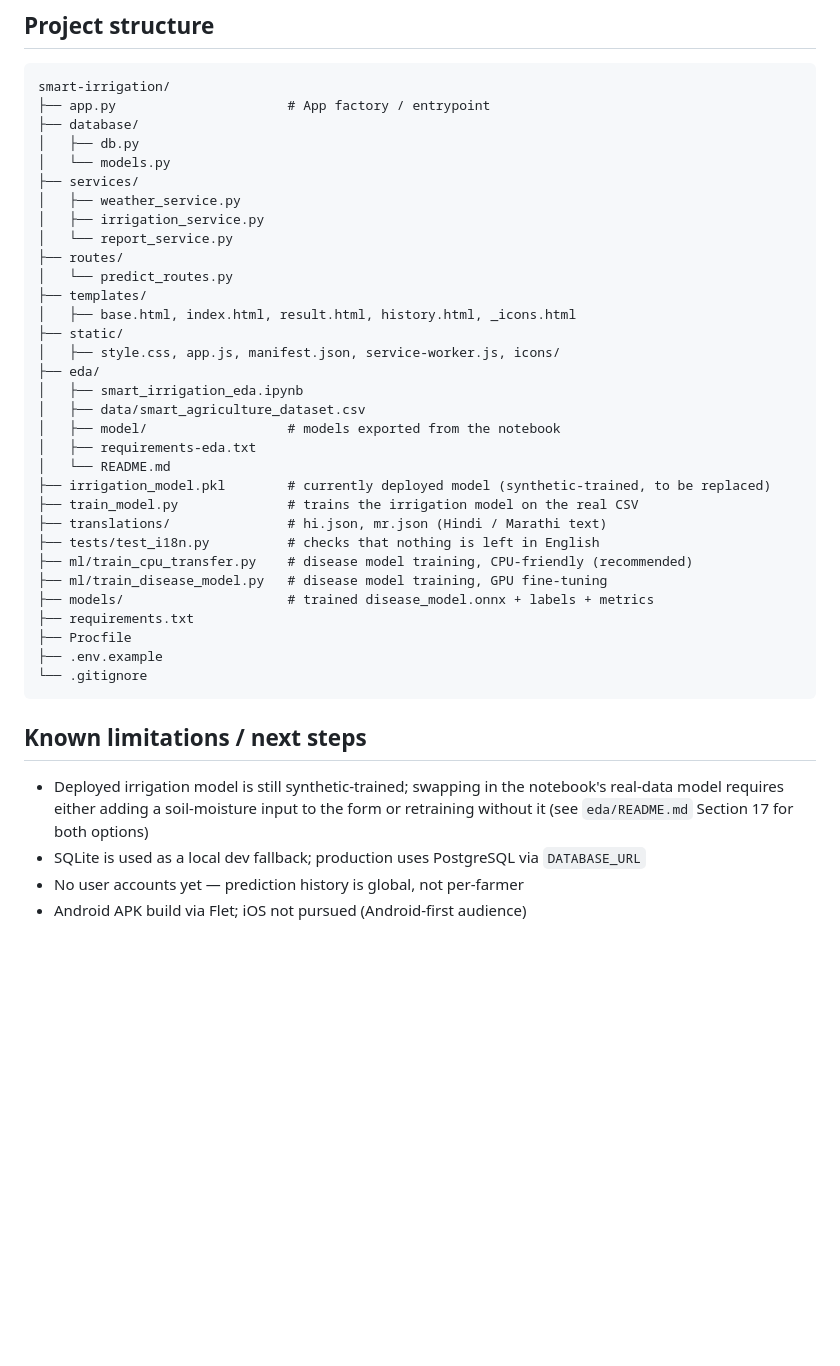
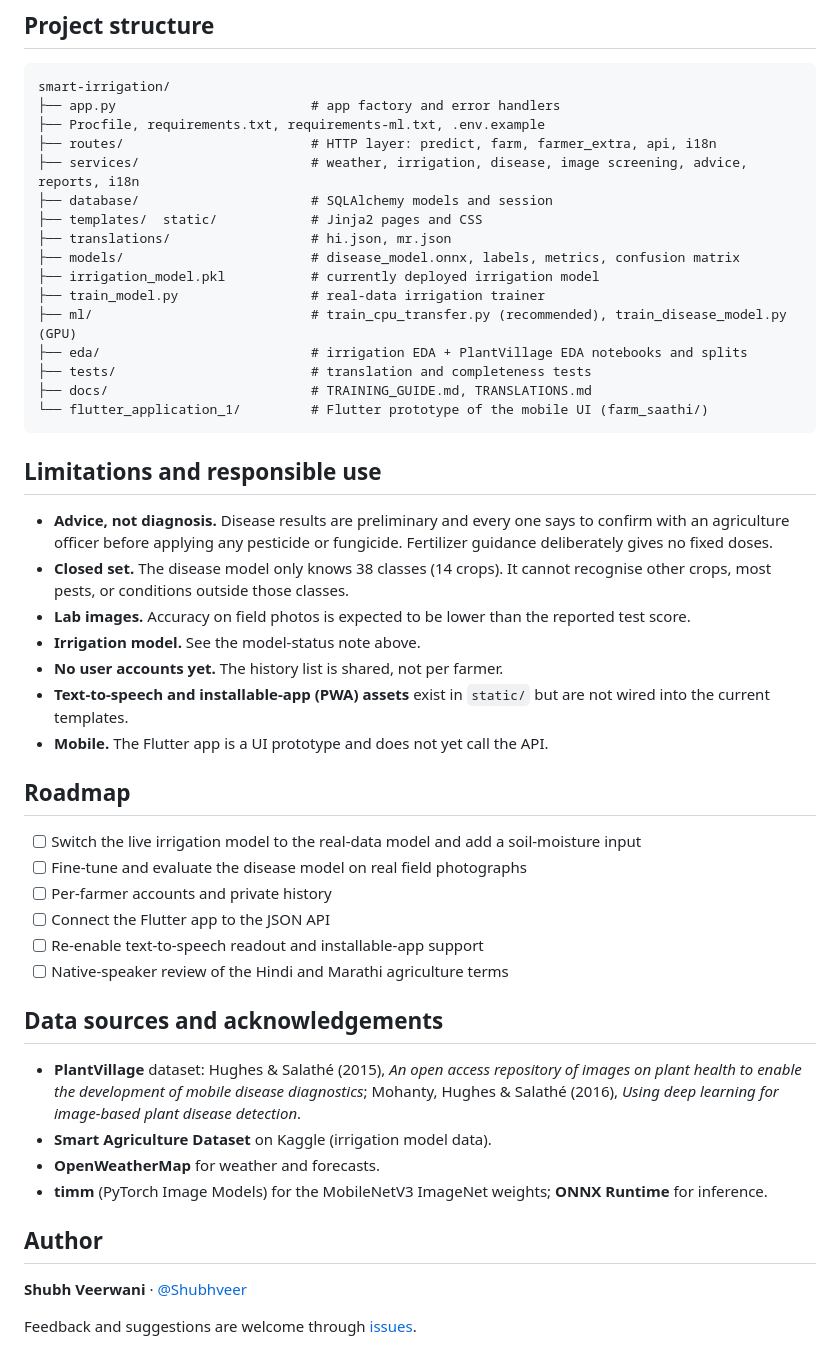
Before and after one commit to Shubhveer/smart-irrigation, a Markdown page: README.md, the part around one of its changes. Drawn GitHub-style; blank space fills up the shorter version.

````diff
--- a/README.md
+++ b/README.md
@@ -131,45 +227,54 @@ language: `docs/TRANSLATIONS.md`. Check completeness with `python -m unittest te
 
 ```
 smart-irrigation/
-├── app.py                      # App factory / entrypoint
-├── database/
-│   ├── db.py
-│   └── models.py
-├── services/
-│   ├── weather_service.py
-│   ├── irrigation_service.py
-│   └── report_service.py
-├── routes/
-│   └── predict_routes.py
-├── templates/
-│   ├── base.html, index.html, result.html, history.html, _icons.html
-├── static/
-│   ├── style.css, app.js, manifest.json, service-worker.js, icons/
-├── eda/
-│   ├── smart_irrigation_eda.ipynb
-│   ├── data/smart_agriculture_dataset.csv
-│   ├── model/                  # models exported from the notebook
-│   ├── requirements-eda.txt
-│   └── README.md
-├── irrigation_model.pkl        # currently deployed model (synthetic-trained, to be replaced)
-├── train_model.py              # trains the irrigation model on the real CSV
-├── translations/               # hi.json, mr.json (Hindi / Marathi text)
-├── tests/test_i18n.py          # checks that nothing is left in English
-├── ml/train_cpu_transfer.py    # disease model training, CPU-friendly (recommended)
-├── ml/train_disease_model.py   # disease model training, GPU fine-tuning
-├── models/                     # trained disease_model.onnx + labels + metrics
-├── requirements.txt
-├── Procfile
-├── .env.example
-└── .gitignore
+├── app.py                         # app factory and error handlers
+├── Procfile, requirements.txt, requirements-ml.txt, .env.example
+├── routes/                        # HTTP layer: predict, farm, farmer_extra, api, i18n
+├── services/                      # weather, irrigation, disease, image screening, advice, reports, i18n
+├── database/                      # SQLAlchemy models and session
+├── templates/  static/            # Jinja2 pages and CSS
+├── translations/                  # hi.json, mr.json
+├── models/                        # disease_model.onnx, labels, metrics, confusion matrix
+├── irrigation_model.pkl           # currently deployed irrigation model
+├── train_model.py                 # real-data irrigation trainer
+├── ml/                            # train_cpu_transfer.py (recommended), train_disease_model.py (GPU)
+├── eda/                           # irrigation EDA + PlantVillage EDA notebooks and splits
+├── tests/                         # translation and completeness tests
+├── docs/                          # TRAINING_GUIDE.md, TRANSLATIONS.md
+└── flutter_application_1/         # Flutter prototype of the mobile UI (farm_saathi/)
 ```
 
-## Known limitations / next steps
+## Limitations and responsible use
 
-- Deployed irrigation model is still synthetic-trained; swapping in the notebook's
-  real-data model requires either adding a soil-moisture input to the form or
-  retraining without it (see `eda/README.md` Section 17 for both options)
-- SQLite is used as a local dev fallback; production uses PostgreSQL via
-  `DATABASE_URL`
-- No user accounts yet — prediction history is global, not per-farmer
-- Android APK build via Flet; iOS not pursued (Android-first audience)
+- **Advice, not diagnosis.** Disease results are preliminary and every one says to confirm with an agriculture officer before
+  applying any pesticide or fungicide. Fertilizer guidance deliberately gives no fixed doses.
+- **Closed set.** The disease model only knows 38 classes (14 crops). It cannot recognise other crops, most pests, or
+  conditions outside those classes.
+- **Lab images.** Accuracy on field photos is expected to be lower than the reported test score.
+- **Irrigation model.** See the model-status note above.
+- **No user accounts yet.** The history list is shared, not per farmer.
+- **Text-to-speech and installable-app (PWA) assets** exist in `static/` but are not wired into the current templates.
+- **Mobile.** The Flutter app is a UI prototype and does not yet call the API.
+
+## Roadmap
+
+- [ ] Switch the live irrigation model to the real-data model and add a soil-moisture input
+- [ ] Fine-tune and evaluate the disease model on real field photographs
+- [ ] Per-farmer accounts and private history
+- [ ] Connect the Flutter app to the JSON API
+- [ ] Re-enable text-to-speech readout and installable-app support
+- [ ] Native-speaker review of the Hindi and Marathi agriculture terms
+
+## Data sources and acknowledgements
+
+- **PlantVillage** dataset: Hughes & Salathé (2015), *An open access repository of images on plant health to enable the development
+  of mobile disease diagnostics*; Mohanty, Hughes & Salathé (2016), *Using deep learning for image-based plant disease detection*.
+- **Smart Agriculture Dataset** on Kaggle (irrigation model data).
+- **OpenWeatherMap** for weather and forecasts.
+- **timm** (PyTorch Image Models) for the MobileNetV3 ImageNet weights; **ONNX Runtime** for inference.
+
+## Author
+
+**Shubh Veerwani** · [@Shubhveer](https://github.com/Shubhveer)
+
+Feedback and suggestions are welcome through [issues](https://github.com/Shubhveer/smart-irrigation/issues).
````
Also changed, not shown: other parts of README.md (+191 -95 lines).
